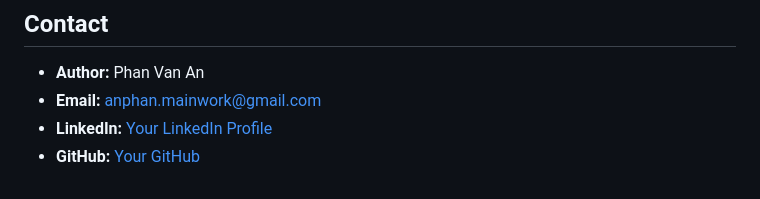
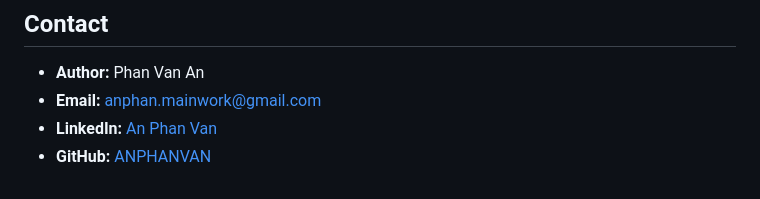
Before and after one commit to ANPHANVAN/tourist, a Markdown page: README.md, the part around the change. Rendered like a GitHub page.

Commit message:
chore: change README

```diff
--- a/README.md
+++ b/README.md
@@ -77,5 +77,5 @@ This project is a personal endeavor to explore full-stack development and micros
 ## Contact
 - **Author:** Phan Van An
 - **Email:** anphan.mainwork@gmail.com
-- **LinkedIn:** [Your LinkedIn Profile](https://www.linkedin.com/in/anphanvan/)
-- **GitHub:** [Your GitHub](https://github.com/ANPHANVAN)
+- **LinkedIn:** [An Phan Van](https://www.linkedin.com/in/anphanvan/)
+- **GitHub:** [ANPHANVAN](https://github.com/ANPHANVAN)
```
